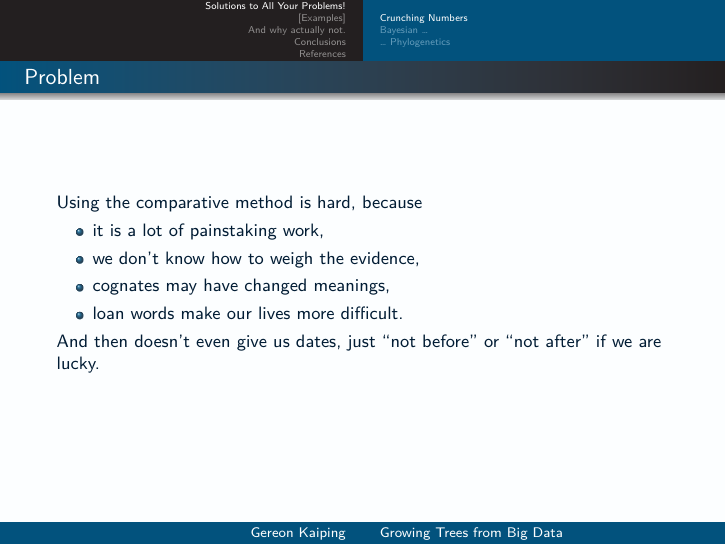
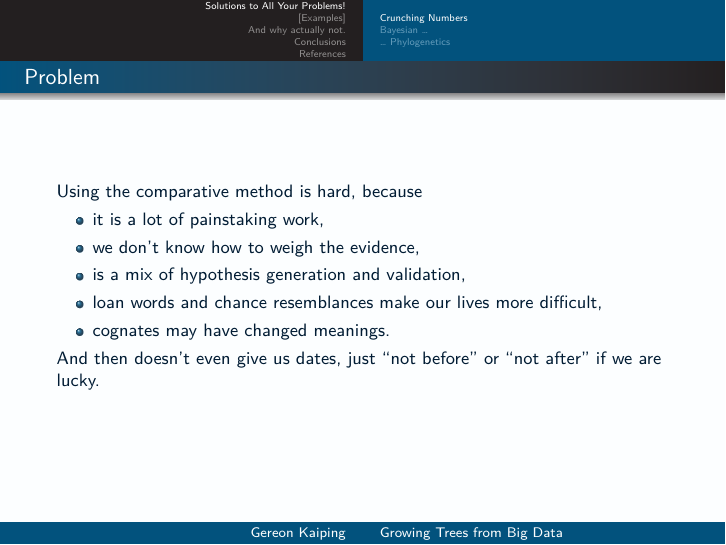
Before and after one commit to Anaphory/bayesianlanguageandprehistory, LaTeX slides (kaiping-bayesianreconstruction.tex): page 4 of 29. Compiled offline with LuaLaTeX; a missing font is replaced by an installed copy or a similar font.

Commit message:
Comments on difficulties

```diff
--- a/kaiping-bayesianreconstruction.tex
+++ b/kaiping-bayesianreconstruction.tex
@@ -53,8 +53,9 @@
   \begin{itemize}
   \item it is a lot of painstaking work,
   \item we don't know how to weigh the evidence,
-  \item cognates may have changed meanings,
-  \item loan words make our lives more difficult.
+  \item is a mix of hypothesis generation and validation,
+  \item loan words and chance resemblances make our lives more difficult,
+  \item cognates may have changed meanings.
   \end{itemize}
   \pause
   And then doesn't even give us dates, just “not before” or “not after” if we are lucky.
```
